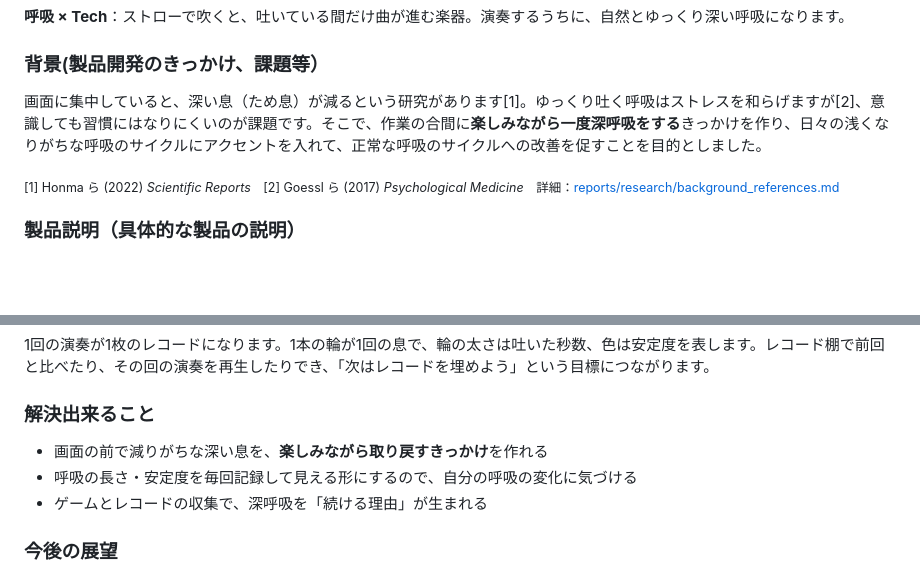
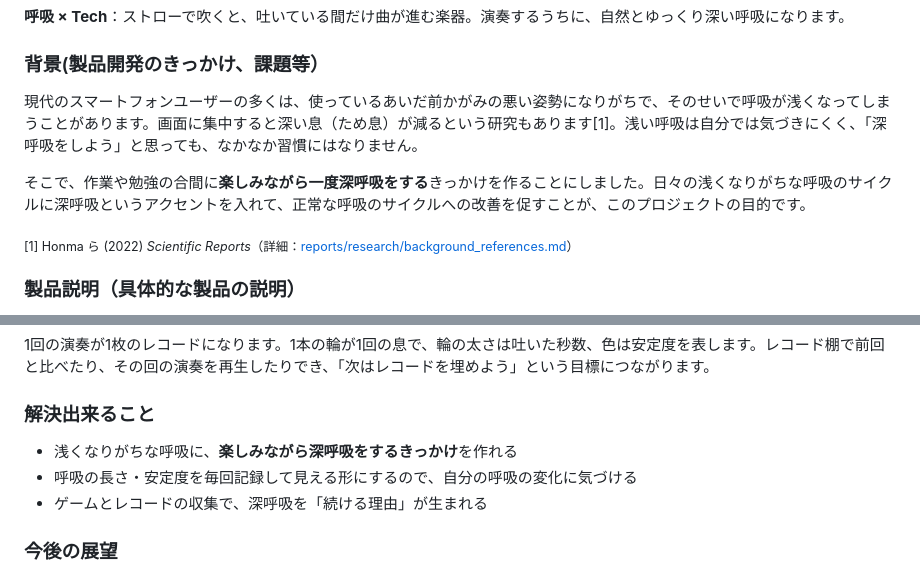
Before and after one commit to jphacks/sp_2605, a Markdown page: README.md, 2 parts joined by grey strips. GitHub-like rendering; blank space fills up the shorter version.

Commit message:
README の背景はもともとの文章に戻し、研究の一文と出典だけを追加
Co-Authored-By: Claude Opus 5.5 <noreply@anthropic.com>

```diff
--- a/README.md
+++ b/README.md
@@ -11,9 +11,11 @@
 
 ### 背景(製品開発のきっかけ、課題等）
 
-画面に集中していると、深い息（ため息）が減るという研究があります[1]。ゆっくり吐く呼吸はストレスを和らげますが[2]、意識しても習慣にはなりにくいのが課題です。そこで、作業の合間に**楽しみながら一度深呼吸をする**きっかけを作り、日々の浅くなりがちな呼吸のサイクルにアクセントを入れて、正常な呼吸のサイクルへの改善を促すことを目的としました。
+現代のスマートフォンユーザーの多くは、使っているあいだ前かがみの悪い姿勢になりがちで、そのせいで呼吸が浅くなってしまうことがあります。画面に集中すると深い息（ため息）が減るという研究もあります[1]。浅い呼吸は自分では気づきにくく、「深呼吸をしよう」と思っても、なかなか習慣にはなりません。
 
-<sub>[1] Honma ら (2022) *Scientific Reports*　[2] Goessl ら (2017) *Psychological Medicine*　詳細：[reports/research/background_references.md](reports/research/background_references.md)</sub>
+そこで、作業や勉強の合間に**楽しみながら一度深呼吸をする**きっかけを作ることにしました。日々の浅くなりがちな呼吸のサイクルに深呼吸というアクセントを入れて、正常な呼吸のサイクルへの改善を促すことが、このプロジェクトの目的です。
+
+<sub>[1] Honma ら (2022) *Scientific Reports*（詳細：[reports/research/background_references.md](reports/research/background_references.md)）</sub>
 
 ### 製品説明（具体的な製品の説明）
 
@@ -44,7 +46,7 @@ PC のブラウザに表示されるゲームでは、**1フレーズ ＝ 1回
 
 ### 解決出来ること
 
-- 画面の前で減りがちな深い息を、**楽しみながら取り戻すきっかけ**を作れる
+- 浅くなりがちな呼吸に、**楽しみながら深呼吸をするきっかけ**を作れる
 - 呼吸の長さ・安定度を毎回記録して見える形にするので、自分の呼吸の変化に気づける
 - ゲームとレコードの収集で、深呼吸を「続ける理由」が生まれる
 
```
